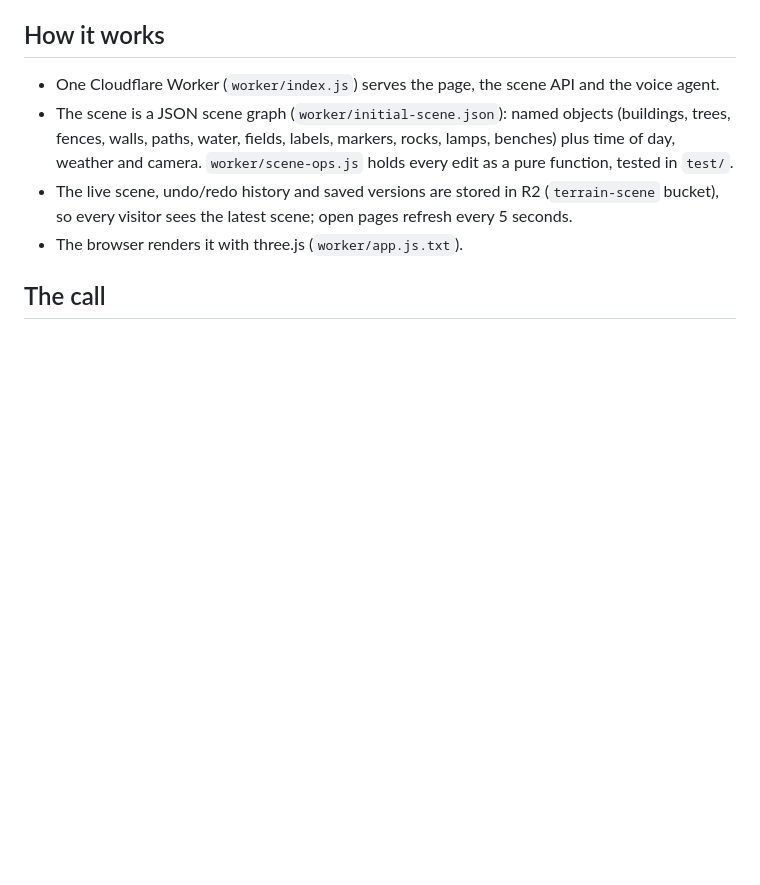
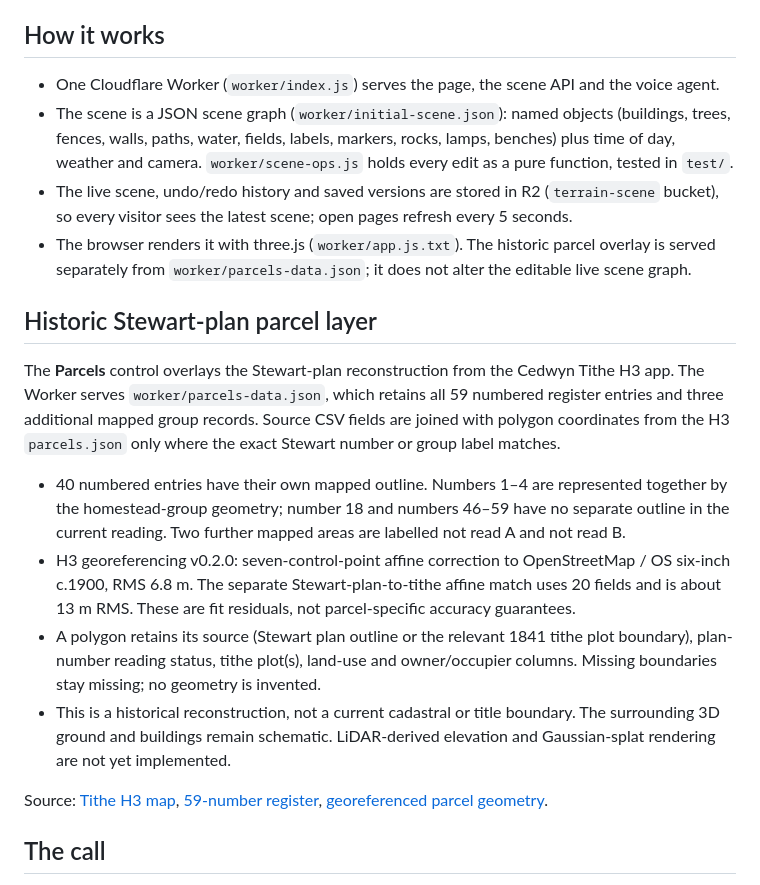
Before and after one commit to unclehowell/terrain, a Markdown page: README.md, the part around the change. Rendered like a GitHub page; blank space fills up the shorter version.

Commit message:
Document historic parcel layer and its confidence limits

```diff
--- a/README.md
+++ b/README.md
@@ -9,7 +9,18 @@ The Cedwyn Estate 3D walk (https://bucklerfamily.estate/3d/) as a live, editable
 - One Cloudflare Worker (`worker/index.js`) serves the page, the scene API and the voice agent.
 - The scene is a JSON scene graph (`worker/initial-scene.json`): named objects (buildings, trees, fences, walls, paths, water, fields, labels, markers, rocks, lamps, benches) plus time of day, weather and camera. `worker/scene-ops.js` holds every edit as a pure function, tested in `test/`.
 - The live scene, undo/redo history and saved versions are stored in R2 (`terrain-scene` bucket), so every visitor sees the latest scene; open pages refresh every 5 seconds.
-- The browser renders it with three.js (`worker/app.js.txt`).
+- The browser renders it with three.js (`worker/app.js.txt`). The historic parcel overlay is served separately from `worker/parcels-data.json`; it does not alter the editable live scene graph.
+
+## Historic Stewart-plan parcel layer
+
+The **Parcels** control overlays the Stewart-plan reconstruction from the Cedwyn Tithe H3 app. The Worker serves `worker/parcels-data.json`, which retains all 59 numbered register entries and three additional mapped group records. Source CSV fields are joined with polygon coordinates from the H3 `parcels.json` only where the exact Stewart number or group label matches.
+
+- 40 numbered entries have their own mapped outline. Numbers 1–4 are represented together by the homestead-group geometry; number 18 and numbers 46–59 have no separate outline in the current reading. Two further mapped areas are labelled not read A and not read B.
+- H3 georeferencing v0.2.0: seven-control-point affine correction to OpenStreetMap / OS six-inch c.1900, RMS 6.8 m. The separate Stewart-plan-to-tithe affine match uses 20 fields and is about 13 m RMS. These are fit residuals, not parcel-specific accuracy guarantees.
+- A polygon retains its source (Stewart plan outline or the relevant 1841 tithe plot boundary), plan-number reading status, tithe plot(s), land-use and owner/occupier columns. Missing boundaries stay missing; no geometry is invented.
+- This is a historical reconstruction, not a current cadastral or title boundary. The surrounding 3D ground and buildings remain schematic. LiDAR-derived elevation and Gaussian-splat rendering are not yet implemented.
+
+Source: [Tithe H3 map](https://cedwyn.bucklerfamily.estate/tithe-h3/), [59-number register](https://cedwyn.bucklerfamily.estate/tithe-h3/data/stewart-parcels.csv), [georeferenced parcel geometry](https://cedwyn.bucklerfamily.estate/tithe-h3/data/parcels.json).
 
 ## The call
 
```
